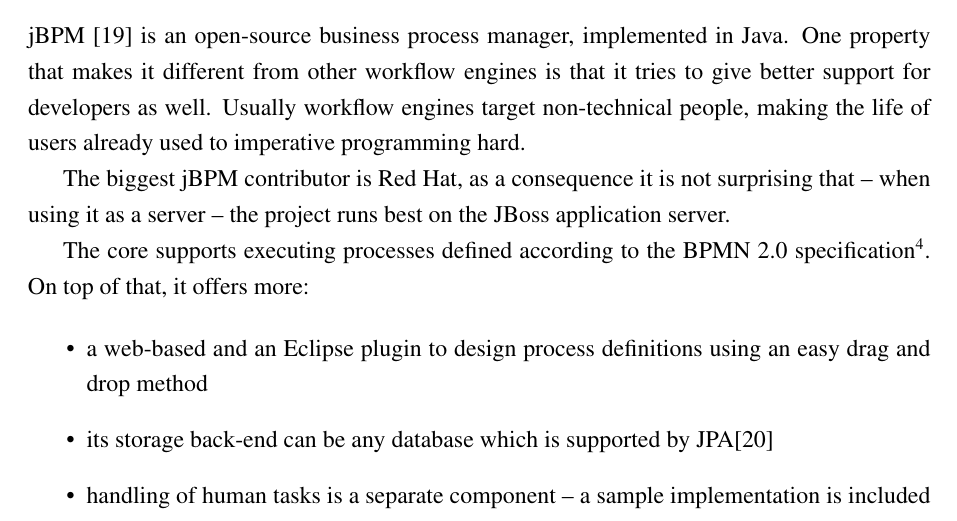
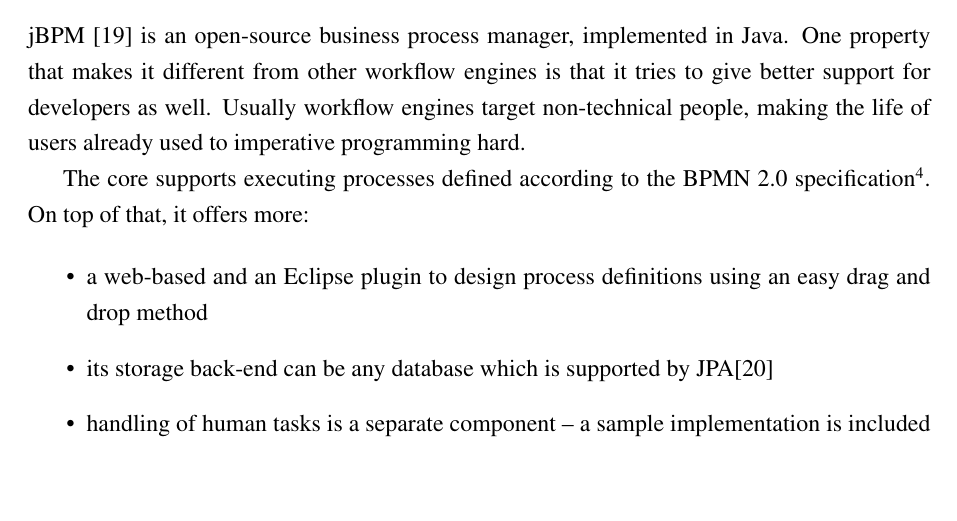
Before and after one commit to vmiklos/msc-thesis, a LaTeX thesis (doc/tex/thesis.tex, which reads doc/tex/background.tex): part of page 27 of 86, cut so that both start at the same text, the shorter picture padded with empty space. Compiled offline with pdfLaTeX.

Commit message:
no redhat hype as requested

```diff
--- a/doc/tex/background.tex
+++ b/doc/tex/background.tex
@@ -645,10 +645,6 @@
 engines target non-technical people, making the life of users already used to
 imperative programming hard.
 
-The biggest jBPM contributor is Red Hat, as a consequence it is not surprising
-that -- when using it as a server -- the project runs best on the JBoss
-application server.
-
 The core supports executing processes defined according to the BPMN 2.0
 specification\footnote{Previously it only supported the jPDL language.}. On top of that, it offers more:
 
```
